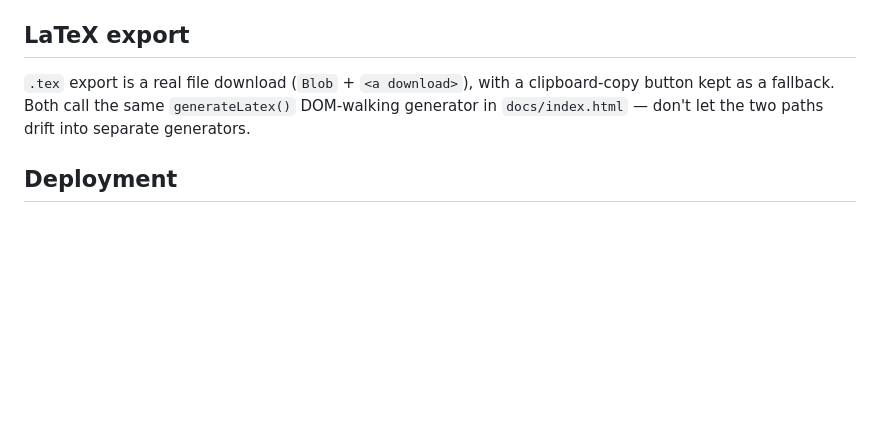
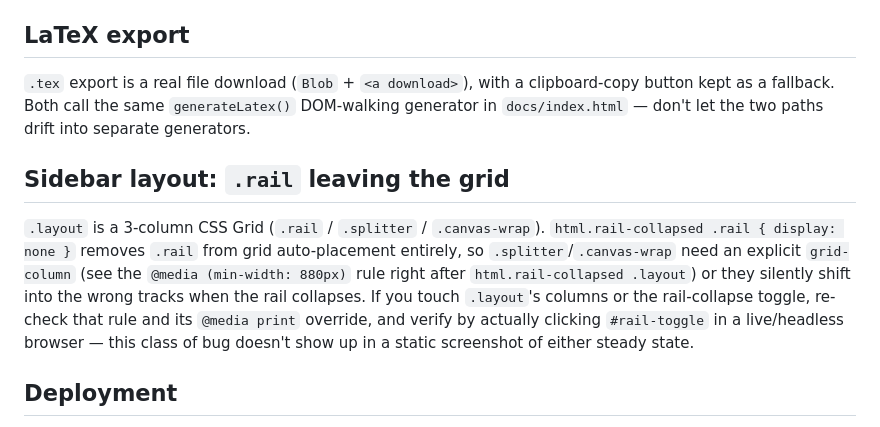
Before and after one commit to awkwy/cv-o-matic, a Markdown page: AGENTS.md, the part around the change. GitHub-like rendering; blank space fills up the shorter version.

Commit message:
Document the rail-collapse grid-placement gotcha in AGENTS.md
Co-Authored-By: Claude Sonnet 5 <noreply@anthropic.com>

```diff
--- a/AGENTS.md
+++ b/AGENTS.md
@@ -62,6 +62,19 @@ clipboard-copy button kept as a fallback. Both call the same
 `generateLatex()` DOM-walking generator in `docs/index.html` — don't let the
 two paths drift into separate generators.
 
+## Sidebar layout: `.rail` leaving the grid
+
+`.layout` is a 3-column CSS Grid (`.rail` / `.splitter` / `.canvas-wrap`).
+`html.rail-collapsed .rail { display: none }` removes `.rail` from grid
+auto-placement entirely, so `.splitter`/`.canvas-wrap` need an explicit
+`grid-column` (see the `@media (min-width: 880px)` rule right after
+`html.rail-collapsed .layout`) or they silently shift into the wrong tracks
+when the rail collapses. If you touch `.layout`'s columns or the
+rail-collapse toggle, re-check that rule and its `@media print` override,
+and verify by actually clicking `#rail-toggle` in a live/headless browser —
+this class of bug doesn't show up in a static screenshot of either steady
+state.
+
 ## Deployment
 
 Public repo, GitHub Pages serving `/docs` on `main`. Being public is what
```
